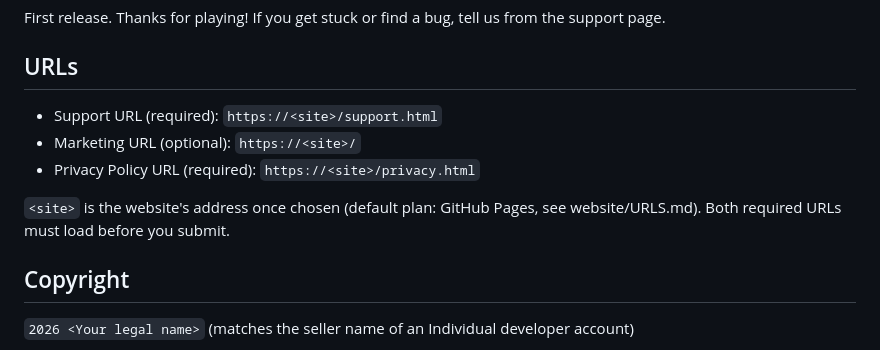
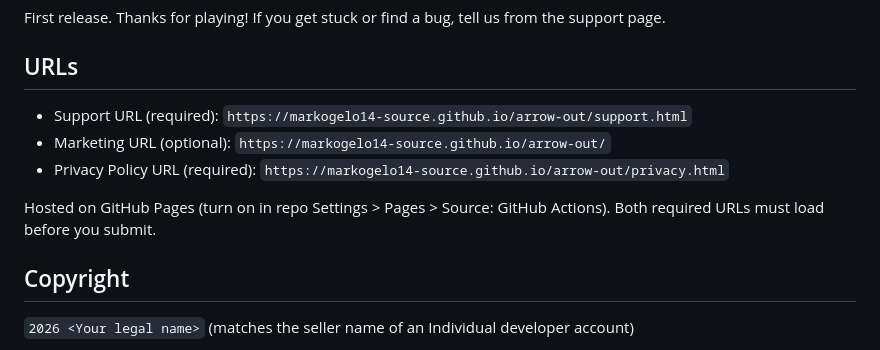
Before and after one commit to markogelo14-source/arrow-out, a Markdown page: appstore/listing.md, the part around the change. Drawn GitHub-style.

Commit message:
App Store kit: use the GitHub Pages privacy and support URLs
Co-Authored-By: Claude Opus 5.5 (1M context) <noreply@anthropic.com>
Claude-Session: https://claude.ai/code/session_01XSKLgrn58KT1uidJti5aA1

```diff
--- a/appstore/listing.md
+++ b/appstore/listing.md
@@ -50,11 +50,11 @@ Notes: words already in the name and subtitle ("arrowly", "arrow", "escape", "pu
 First release. Thanks for playing! If you get stuck or find a bug, tell us from the support page.
 
 ## URLs
-- Support URL (required): `https://<site>/support.html`
-- Marketing URL (optional): `https://<site>/`
-- Privacy Policy URL (required): `https://<site>/privacy.html`
+- Support URL (required): `https://markogelo14-source.github.io/arrow-out/support.html`
+- Marketing URL (optional): `https://markogelo14-source.github.io/arrow-out/`
+- Privacy Policy URL (required): `https://markogelo14-source.github.io/arrow-out/privacy.html`
 
-`<site>` is the website's address once chosen (default plan: GitHub Pages, see website/URLS.md). Both required URLs must load before you submit.
+Hosted on GitHub Pages (turn on in repo Settings > Pages > Source: GitHub Actions). Both required URLs must load before you submit.
 
 ## Copyright
 `2026 <Your legal name>` (matches the seller name of an Individual developer account)
```
Also changed, not shown: appstore/age-rating-and-privacy.md (+1 -1 lines), appstore/publishing-checklist.md (+1 -1 lines).
